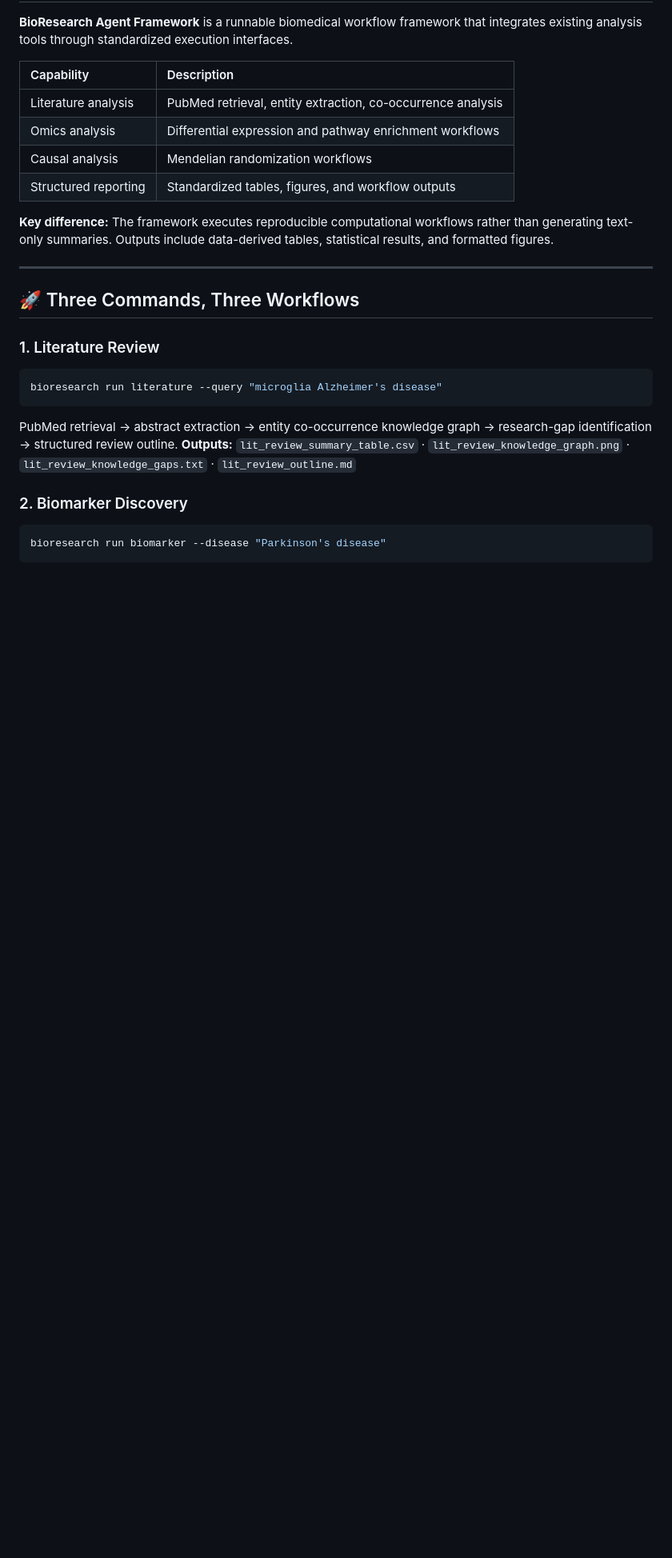
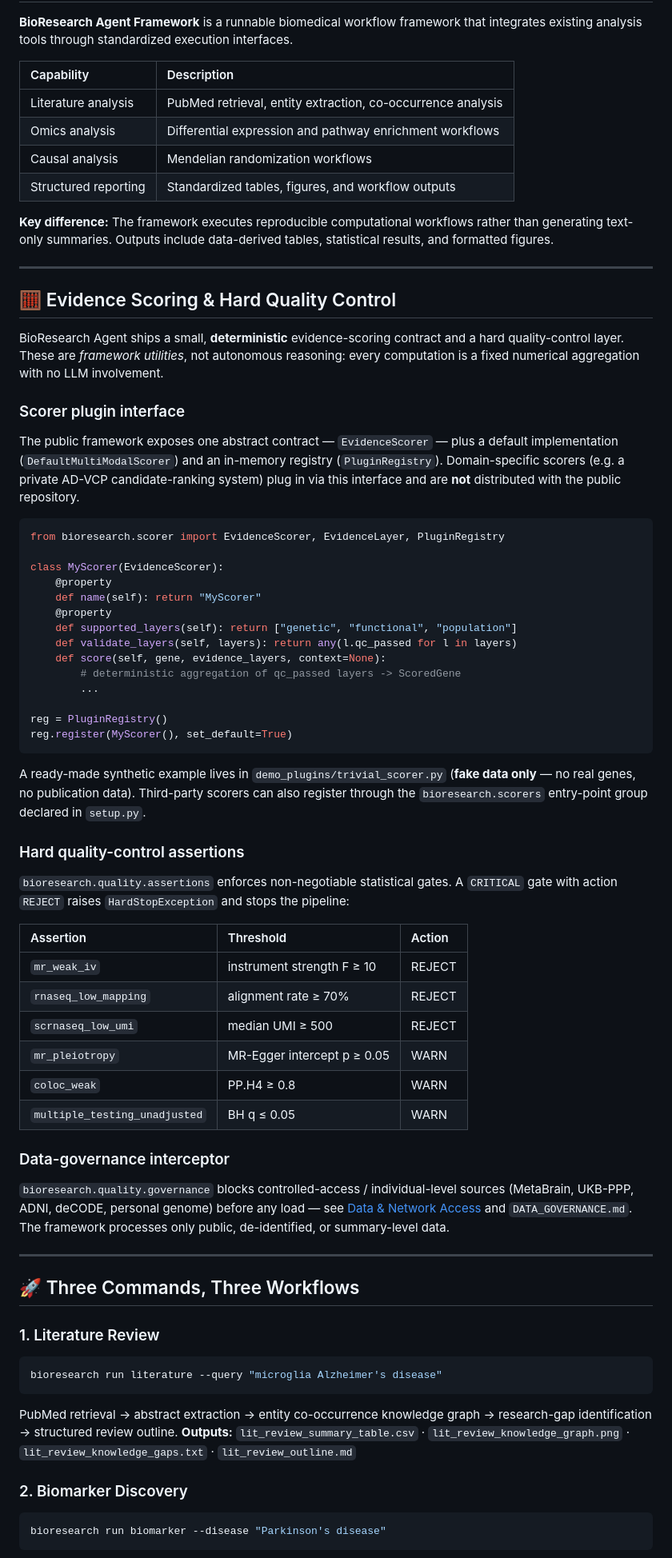
Before and after one commit to Alim430/bioresearch-agent, a Markdown page: README.md, the part around the change. Shown at 80% size. Drawn GitHub-style; blank space fills up the shorter version.

Commit message:
docs(readme): document evidence scoring and hard quality control
Add 'Evidence Scoring & Hard Quality Control' section: plugin-interface usage example, assertion threshold table, data-governance interception. No autonomous-agent / AI-scientist / AGI overclaim; framework positioned as reproducible workflow + agent-skill interface.

````diff
--- a/README.md
+++ b/README.md
@@ -169,6 +169,63 @@ Stages 1&ndash;8 (Question &rarr; Hypothesis &rarr; Literature &rarr; Design &ra
 | Structured reporting | Standardized tables, figures, and workflow outputs |
 
 **Key difference:** The framework executes reproducible computational workflows rather than generating text-only summaries. Outputs include data-derived tables, statistical results, and formatted figures.
+
+---
+
+## 🧮 Evidence Scoring & Hard Quality Control
+
+BioResearch Agent ships a small, **deterministic** evidence-scoring contract and a hard
+quality-control layer. These are *framework utilities*, not autonomous reasoning: every
+computation is a fixed numerical aggregation with no LLM involvement.
+
+### Scorer plugin interface
+
+The public framework exposes one abstract contract — `EvidenceScorer` — plus a default
+implementation (`DefaultMultiModalScorer`) and an in-memory registry (`PluginRegistry`).
+Domain-specific scorers (e.g. a private AD-VCP candidate-ranking system) plug in via this
+interface and are **not** distributed with the public repository.
+
+```python
+from bioresearch.scorer import EvidenceScorer, EvidenceLayer, PluginRegistry
+
+class MyScorer(EvidenceScorer):
+    @property
+    def name(self): return "MyScorer"
+    @property
+    def supported_layers(self): return ["genetic", "functional", "population"]
+    def validate_layers(self, layers): return any(l.qc_passed for l in layers)
+    def score(self, gene, evidence_layers, context=None):
+        # deterministic aggregation of qc_passed layers -> ScoredGene
+        ...
+
+reg = PluginRegistry()
+reg.register(MyScorer(), set_default=True)
+```
+
+A ready-made synthetic example lives in `demo_plugins/trivial_scorer.py` (**fake data only** —
+no real genes, no publication data). Third-party scorers can also register through the
+`bioresearch.scorers` entry-point group declared in `setup.py`.
+
+### Hard quality-control assertions
+
+`bioresearch.quality.assertions` enforces non-negotiable statistical gates. A `CRITICAL`
+gate with action `REJECT` raises `HardStopException` and stops the pipeline:
+
+| Assertion | Threshold | Action |
+|:---|:---|:---|
+| `mr_weak_iv` | instrument strength F ≥ 10 | REJECT |
+| `rnaseq_low_mapping` | alignment rate ≥ 70% | REJECT |
+| `scrnaseq_low_umi` | median UMI ≥ 500 | REJECT |
+| `mr_pleiotropy` | MR-Egger intercept p ≥ 0.05 | WARN |
+| `coloc_weak` | PP.H4 ≥ 0.8 | WARN |
+| `multiple_testing_unadjusted` | BH q ≤ 0.05 | WARN |
+
+### Data-governance interceptor
+
+`bioresearch.quality.governance` blocks controlled-access / individual-level sources
+(MetaBrain, UKB-PPP, ADNI, deCODE, personal genome) before any load — see
+[Data & Network Access](#-data--network-access) and `DATA_GOVERNANCE.md`. The framework
+processes only public, de-identified, or summary-level data.
 
 ---
 
````
